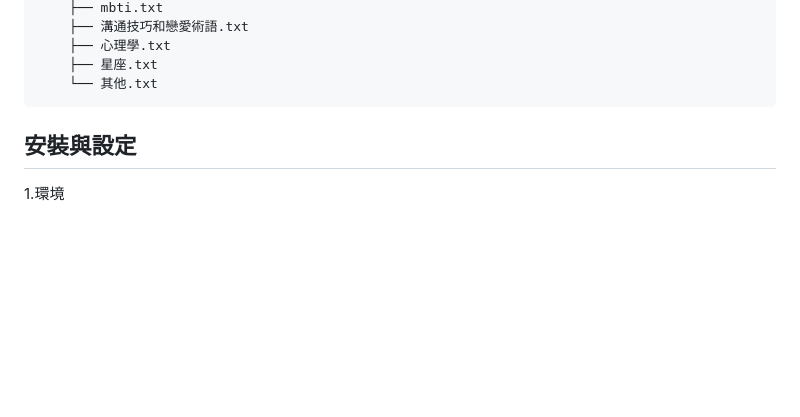
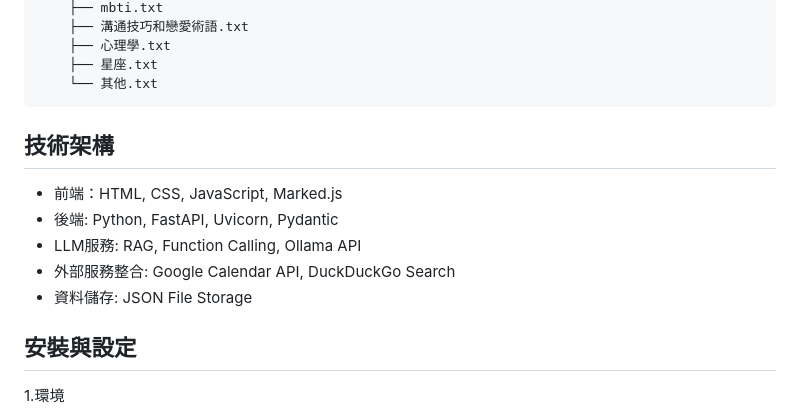
Before and after one commit to Jackson-0915/TOC_finalproject, a Markdown page: README.md, the part around the change. Drawn GitHub-style; blank space fills up the shorter version.

Commit message:
Update README with technology stack information
Added technology stack details to the README.

````diff
--- a/README.md
+++ b/README.md
@@ -24,6 +24,15 @@
     ├── 星座.txt
     └── 其他.txt
 ```
+
+## 技術架構
+
+- 前端：HTML, CSS, JavaScript, Marked.js
+- 後端: Python, FastAPI, Uvicorn, Pydantic
+- LLM服務: RAG, Function Calling, Ollama API
+- 外部服務整合: Google Calendar API, DuckDuckGo Search
+- 資料儲存: JSON File Storage
+
 ## 安裝與設定
 1.環境
   - Python 3.9+
````
